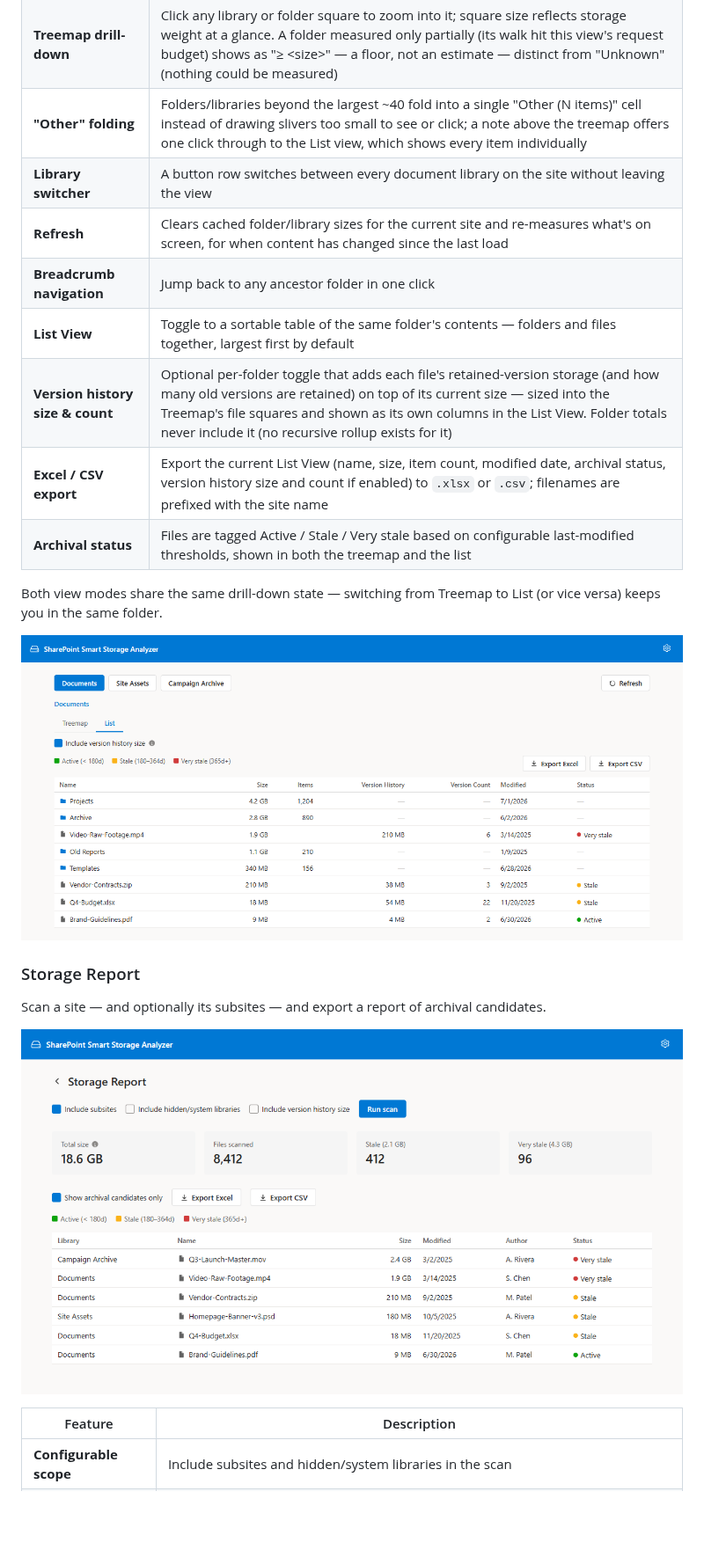
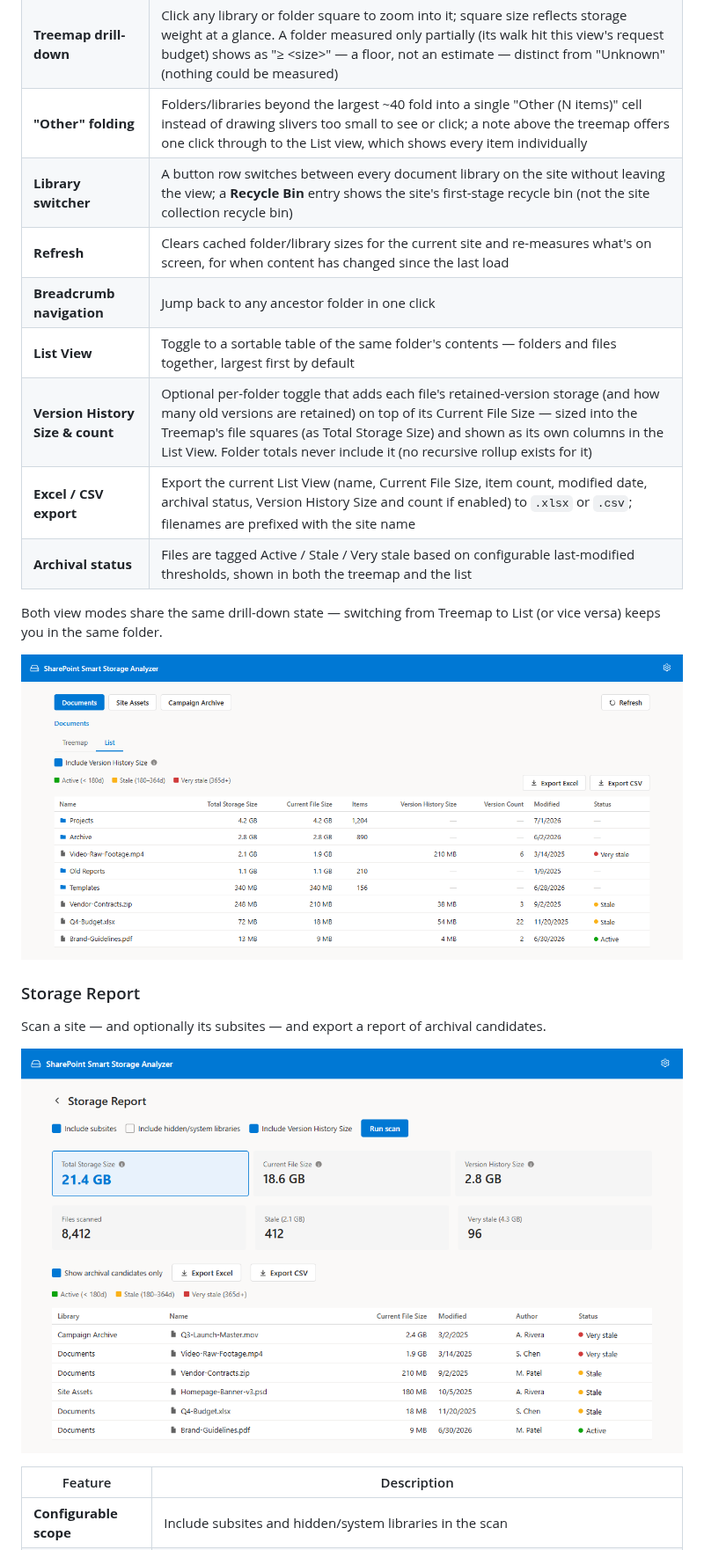
Before and after one commit to sregan1/SharePoint-Smart-Storage-Analyzer, a Markdown page: README.md, the part around one of its changes. Shown at 88% size. Drawn GitHub-style; pictures changed too: docs/screenshots/02_explorer_list.png, docs/screenshots/05_report_results.png; blank space fills up the shorter version.

```diff
--- a/README.md
+++ b/README.md
@@ -29,12 +29,12 @@ Two entry points into the same screen — a WizTree-style treemap of every docum
 | **Site-wide library treemap** | Opening view sizes every library on the site by its storage rollup, answering "which library is the storage in?" before any drill-down. Libraries SharePoint hasn't yet reported a size for render as "Unknown" and are measured exactly on open — deliberately, so the root view costs one probe per library rather than a full site walk |
 | **Treemap drill-down** | Click any library or folder square to zoom into it; square size reflects storage weight at a glance. A folder measured only partially (its walk hit this view's request budget) shows as "≥ &lt;size&gt;" — a floor, not an estimate — distinct from "Unknown" (nothing could be measured) |
 | **"Other" folding** | Folders/libraries beyond the largest ~40 fold into a single "Other (N items)" cell instead of drawing slivers too small to see or click; a note above the treemap offers one click through to the List view, which shows every item individually |
-| **Library switcher** | A button row switches between every document library on the site without leaving the view |
+| **Library switcher** | A button row switches between every document library on the site without leaving the view; a **Recycle Bin** entry shows the site's first-stage recycle bin (not the site collection recycle bin) |
 | **Refresh** | Clears cached folder/library sizes for the current site and re-measures what's on screen, for when content has changed since the last load |
 | **Breadcrumb navigation** | Jump back to any ancestor folder in one click |
 | **List View** | Toggle to a sortable table of the same folder's contents — folders and files together, largest first by default |
-| **Version history size & count** | Optional per-folder toggle that adds each file's retained-version storage (and how many old versions are retained) on top of its current size — sized into the Treemap's file squares and shown as its own columns in the List View. Folder totals never include it (no recursive rollup exists for it) |
-| **Excel / CSV export** | Export the current List View (name, size, item count, modified date, archival status, version history size and count if enabled) to `.xlsx` or `.csv`; filenames are prefixed with the site name |
+| **Version History Size & count** | Optional per-folder toggle that adds each file's retained-version storage (and how many old versions are retained) on top of its Current File Size — sized into the Treemap's file squares (as Total Storage Size) and shown as its own columns in the List View. Folder totals never include it (no recursive rollup exists for it) |
+| **Excel / CSV export** | Export the current List View (name, Current File Size, item count, modified date, archival status, Version History Size and count if enabled) to `.xlsx` or `.csv`; filenames are prefixed with the site name |
 | **Archival status** | Files are tagged Active / Stale / Very stale based on configurable last-modified thresholds, shown in both the treemap and the list |
 
 Both view modes share the same drill-down state — switching from Treemap to List (or vice versa) keeps you in the same folder.
```
Also changed, not shown: other parts of README.md (+3 -3 lines), CHANGELOG.md (+14 -0 lines), USER-GUIDE.md (+12 -11 lines), docs/screenshots/00_home.png, docs/screenshots/01_explorer_treemap.png, docs/screenshots/03_report_config.png, docs/screenshots/04_report_running.png, 8 other files.
